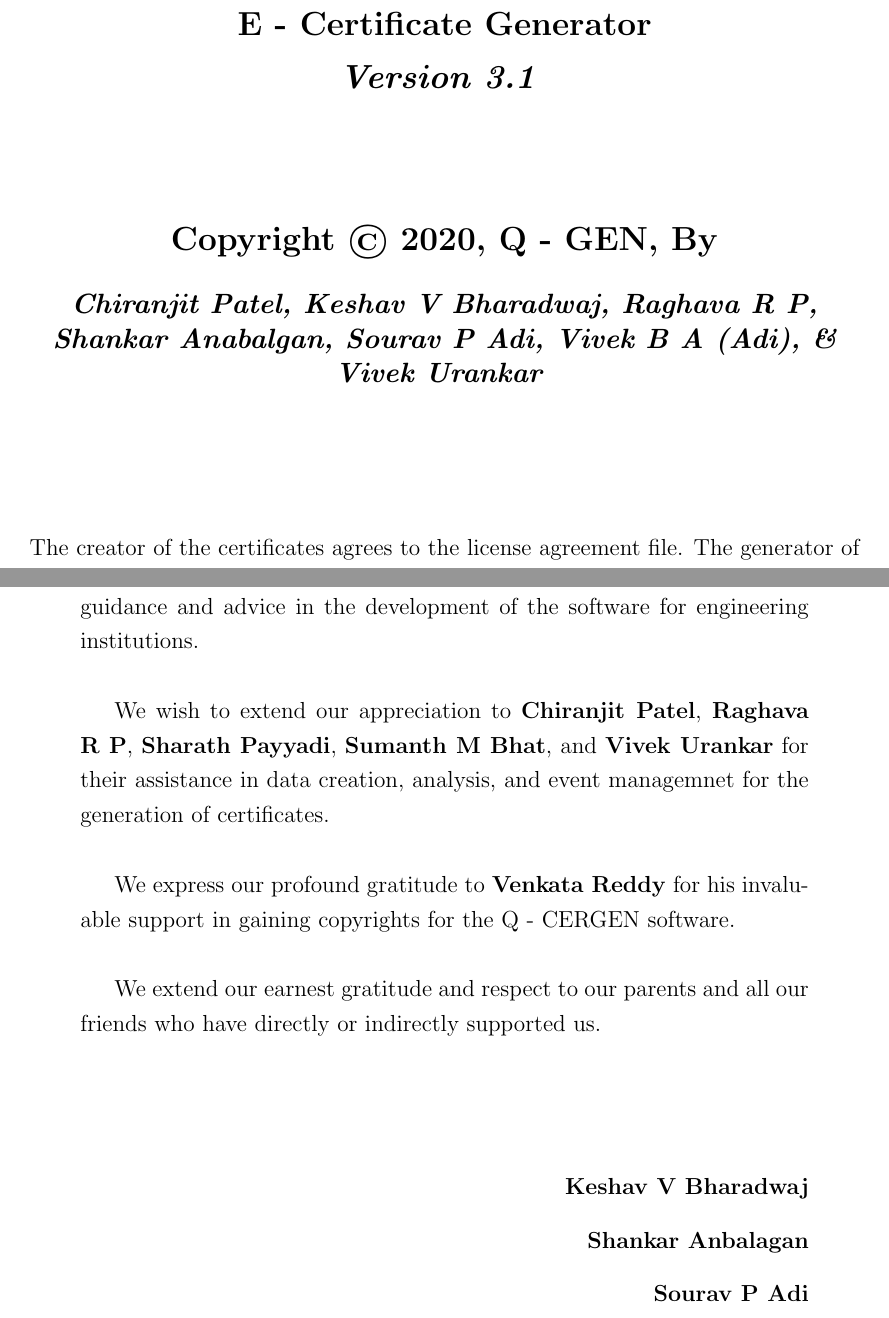
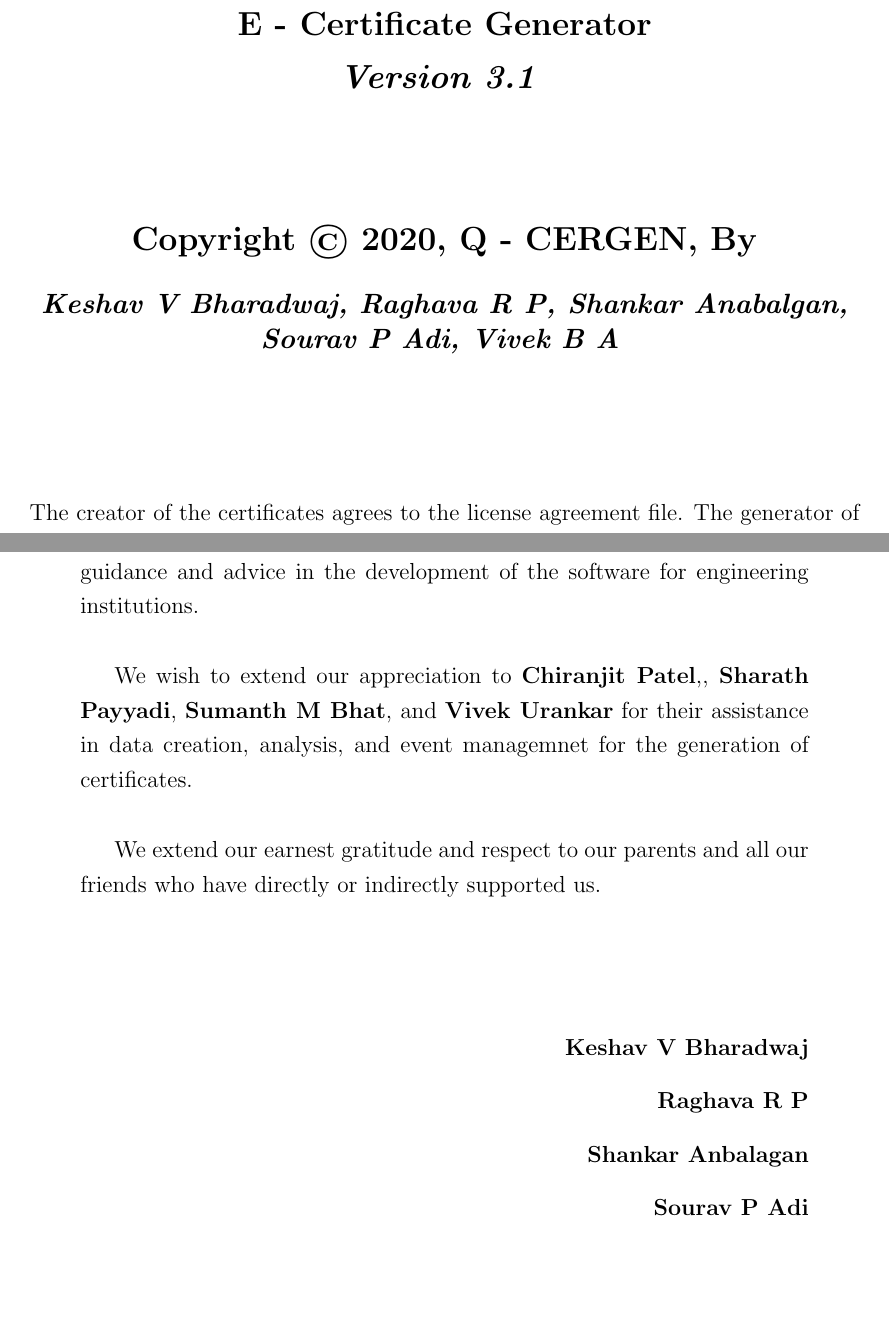
Before and after one commit to keshavbharadwaj/certificate_creation, a LaTeX book (User_Manual/Certify_Manual/report.tex, which reads User_Manual/Certify_Manual/acknowledge.tex, User_Manual/Certify_Manual/copyright.tex): two parts of pages 2 and 4 of 32, joined at a grey line, cut so that both start at the same text, the shorter picture padded with empty space. Compiled offline with pdfLaTeX.

Commit message:
updates
Co-Authored-By: keshavbharadwaj <45592982+keshavbharadwaj@users.noreply.github.com>
Co-Authored-By: SADI147 <61303592+SADI147@users.noreply.github.com>
Co-Authored-By: Raghava23 <45597063+Raghava23@users.noreply.github.com>

```diff
--- a/User_Manual/Certify_Manual/acknowledge.tex
+++ b/User_Manual/Certify_Manual/acknowledge.tex
@@ -11,15 +11,16 @@
 
 	We express our gratitude to \textbf{Wg Cdr S N Shridhara (Retd)} for his guidance and advice in the development of the software for engineering institutions.\\
 
-	We wish to extend our appreciation to \textbf{Chiranjit Patel}, \textbf{Raghava R P}, \textbf{Sharath Payyadi}, \textbf{Sumanth M Bhat}, and \textbf{Vivek Urankar} for their assistance in data creation, analysis, and event managemnet for the generation of certificates.\\
+	We wish to extend our appreciation to \textbf{Chiranjit Patel},, \textbf{Sharath Payyadi}, \textbf{Sumanth M Bhat}, and \textbf{Vivek Urankar} for their assistance in data creation, analysis, and event managemnet for the generation of certificates.\\
 
-	We express our profound gratitude to \textbf{Venkata Reddy} for his invaluable support in gaining copyrights for the Q - CERGEN software.\\
+%	We express our profound gratitude to \textbf{Venkata Reddy} for his invaluable support in gaining copyrights for the Q - CERGEN software.\\
 
 	We extend our earnest gratitude and respect to our parents and all our friends who have directly or indirectly supported us.
 
 
 	\vspace{2cm}
 	\begin{flushright}\textbf{Keshav V Bharadwaj}\end{flushright}
+	\begin{flushright}\textbf{Raghava R P}\end{flushright}
 	\begin{flushright}\textbf{Shankar Anbalagan}\end{flushright}
 	\begin{flushright}\textbf{Sourav P Adi}\end{flushright}
 	\begin{flushright}\textbf{Vivek B A}\end{flushright}
--- a/User_Manual/Certify_Manual/copyright.tex
+++ b/User_Manual/Certify_Manual/copyright.tex
@@ -12,9 +12,9 @@
 		\textbf{\textit{Version 3.1}}}
 	\vspace{2cm}
 
-	\Large\textbf{Copyright \textcopyright{ 2020, Q - GEN},  By}\\
+	\Large\textbf{Copyright \textcopyright{ 2020, Q - CERGEN},  By}\\
 	\vspace{0.5cm}
-	\large\textbf{\textit{Chiranjit Patel, Keshav V Bharadwaj, Raghava R P, Shankar Anabalgan, Sourav P Adi, Vivek B A (Adi), \& Vivek Urankar}}
+	\large\textbf{\textit{Keshav V Bharadwaj, Raghava R P, Shankar Anabalgan, Sourav P Adi, Vivek B A}}
 	\vspace{2.5cm}
 }
 
```
Also changed, not shown: 2 other files.
